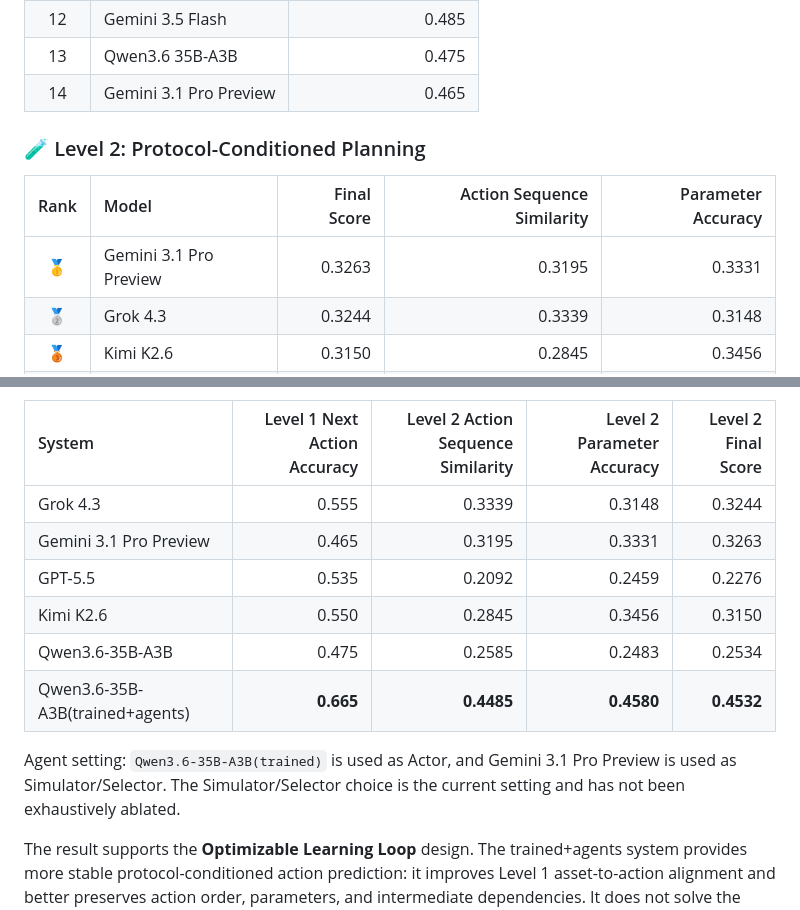
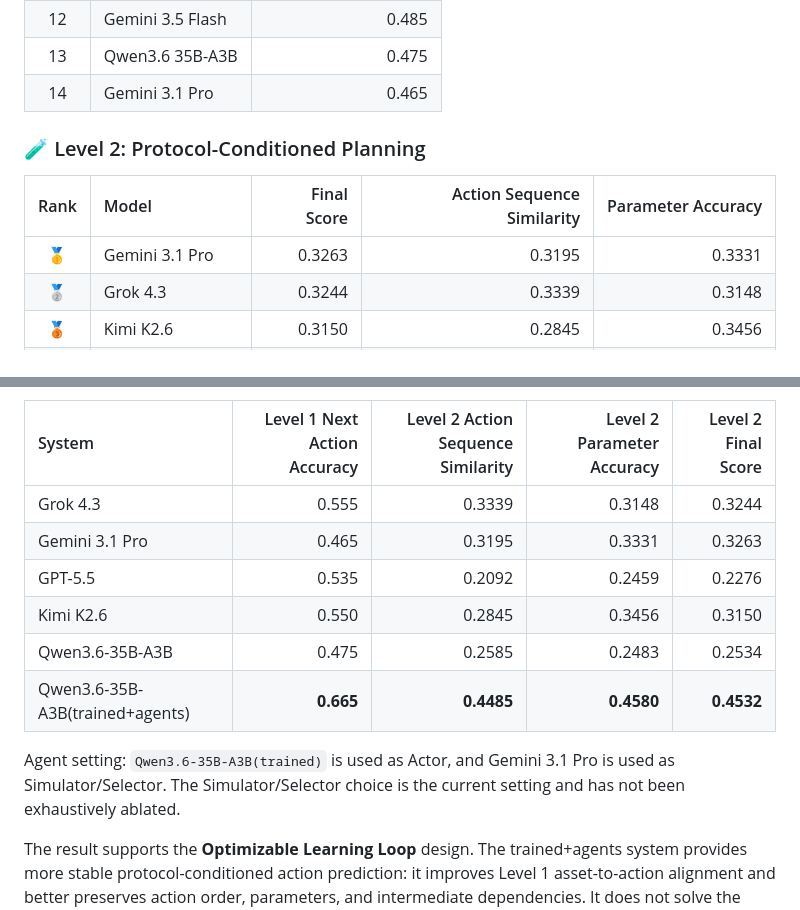
Before and after one commit to CongLab-Research/LabHorizon, a Markdown page: README.md, 2 parts joined by grey strips. GitHub-like rendering.

Commit message:
Update LabHorizon README

```diff
--- a/README.md
+++ b/README.md
@@ -177,13 +177,13 @@ The tables below report direct-prompting model results on the current `v20260510
 | 11 | Qwen3.5 9B | 0.485 |
 | 12 | Gemini 3.5 Flash | 0.485 |
 | 13 | Qwen3.6 35B-A3B | 0.475 |
-| 14 | Gemini 3.1 Pro Preview | 0.465 |
+| 14 | Gemini 3.1 Pro | 0.465 |
 
 ### 🧪 Level 2: Protocol-Conditioned Planning
 
 | Rank | Model | Final Score | Action Sequence Similarity | Parameter Accuracy |
 |:---:|:---|---:|---:|---:|
-| 🥇 | Gemini 3.1 Pro Preview | 0.3263 | 0.3195 | 0.3331 |
+| 🥇 | Gemini 3.1 Pro | 0.3263 | 0.3195 | 0.3331 |
 | 🥈 | Grok 4.3 | 0.3244 | 0.3339 | 0.3148 |
 | 🥉 | Kimi K2.6 | 0.3150 | 0.2845 | 0.3456 |
 | 4 | Gemini 3.5 Flash | 0.3039 | 0.2686 | 0.3391 |
@@ -210,13 +210,13 @@ The table compares direct-prompting SOTA/baseline systems with our trained+agent
 | System | Level 1 Next Action Accuracy | Level 2 Action Sequence Similarity | Level 2 Parameter Accuracy | Level 2 Final Score |
 |:---|---:|---:|---:|---:|
 | Grok 4.3 | 0.555 | 0.3339 | 0.3148 | 0.3244 |
-| Gemini 3.1 Pro Preview | 0.465 | 0.3195 | 0.3331 | 0.3263 |
+| Gemini 3.1 Pro | 0.465 | 0.3195 | 0.3331 | 0.3263 |
 | GPT-5.5 | 0.535 | 0.2092 | 0.2459 | 0.2276 |
 | Kimi K2.6 | 0.550 | 0.2845 | 0.3456 | 0.3150 |
 | Qwen3.6-35B-A3B | 0.475 | 0.2585 | 0.2483 | 0.2534 |
 | Qwen3.6-35B-A3B(trained+agents) | **0.665** | **0.4485** | **0.4580** | **0.4532** |
 
-Agent setting: `Qwen3.6-35B-A3B(trained)` is used as Actor, and Gemini 3.1 Pro Preview is used as Simulator/Selector. The Simulator/Selector choice is the current setting and has not been exhaustively ablated.
+Agent setting: `Qwen3.6-35B-A3B(trained)` is used as Actor, and Gemini 3.1 Pro is used as Simulator/Selector. The Simulator/Selector choice is the current setting and has not been exhaustively ablated.
 
 The result supports the **Optimizable Learning Loop** design. The trained+agents system provides more stable protocol-conditioned action prediction: it improves Level 1 asset-to-action alignment and better preserves action order, parameters, and intermediate dependencies. It does not solve the benchmark completely: Level 2 exact-match recovery remains hard, so continued agent refinement is still useful for checking global state consistency, action granularity, and parameter constraints during inference.
 
```
